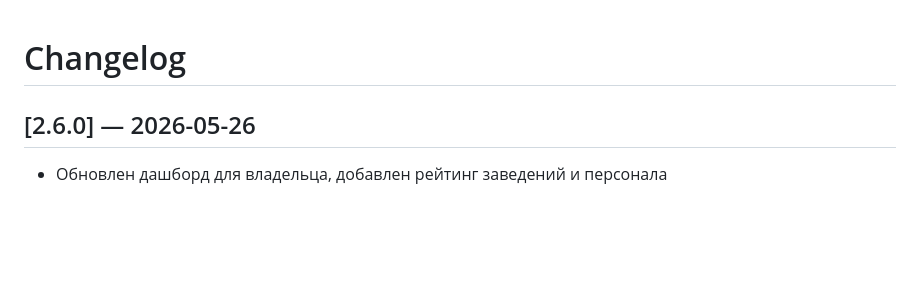
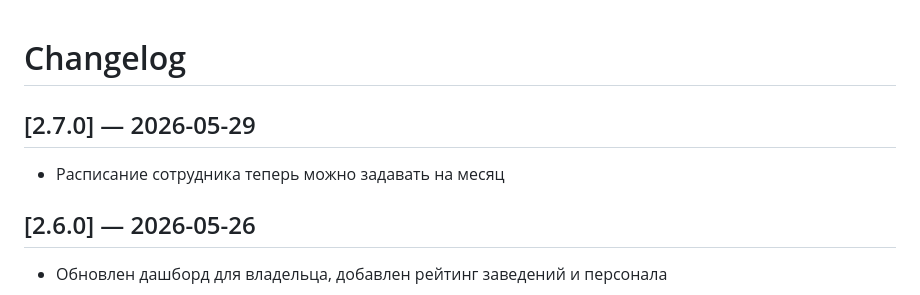
Before and after one commit to Miroshinsv/hookah_ownerapp, a Markdown page: CHANGELOG.md, the part around the change. GitHub-like rendering; blank space fills up the shorter version.

Commit message:
chore: release v2.7.0

```diff
--- a/CHANGELOG.md
+++ b/CHANGELOG.md
@@ -1,4 +1,8 @@
 # Changelog
+
+## [2.7.0] — 2026-05-29
+
+- Расписание сотрудника теперь можно задавать на месяц
 
 ## [2.6.0] — 2026-05-26
 
```
